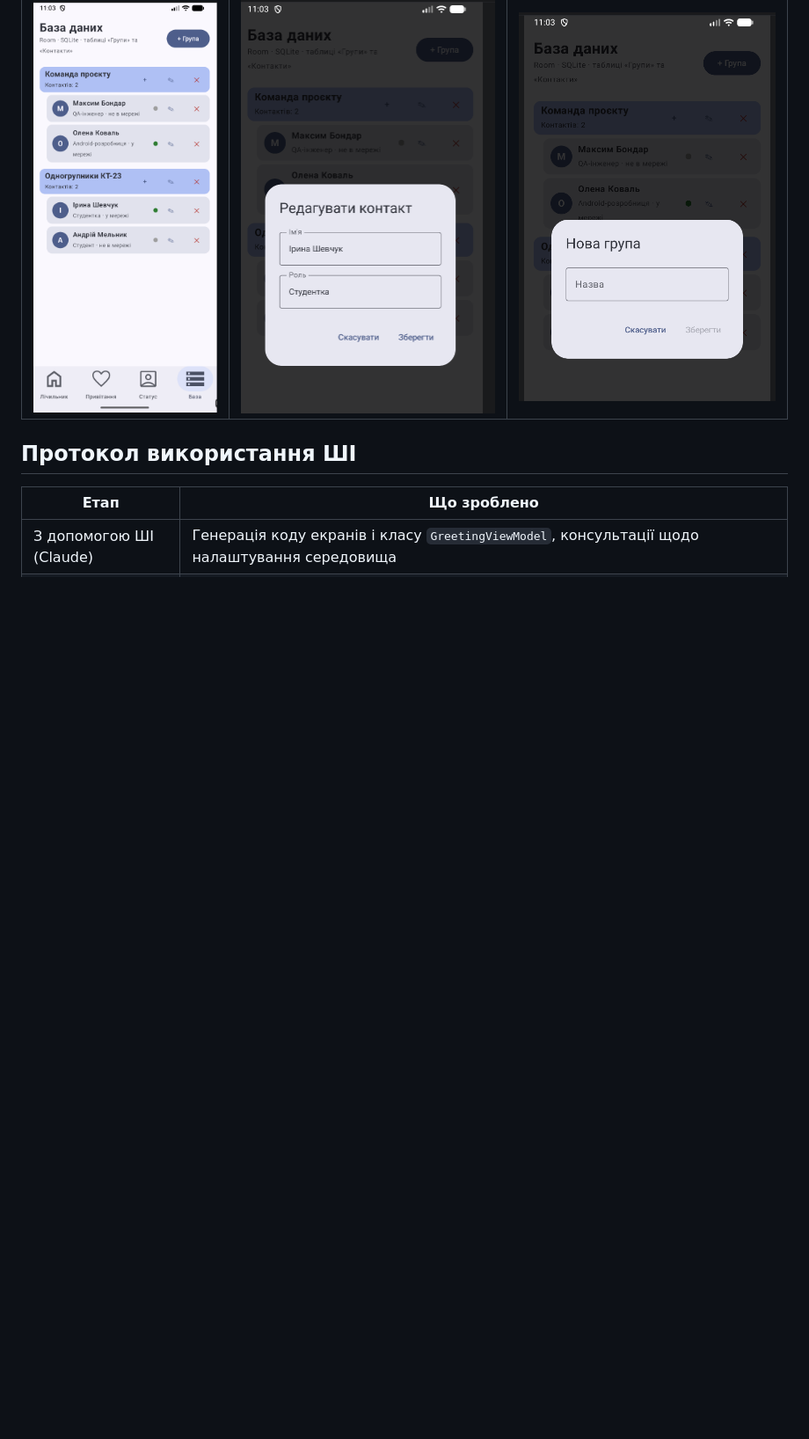
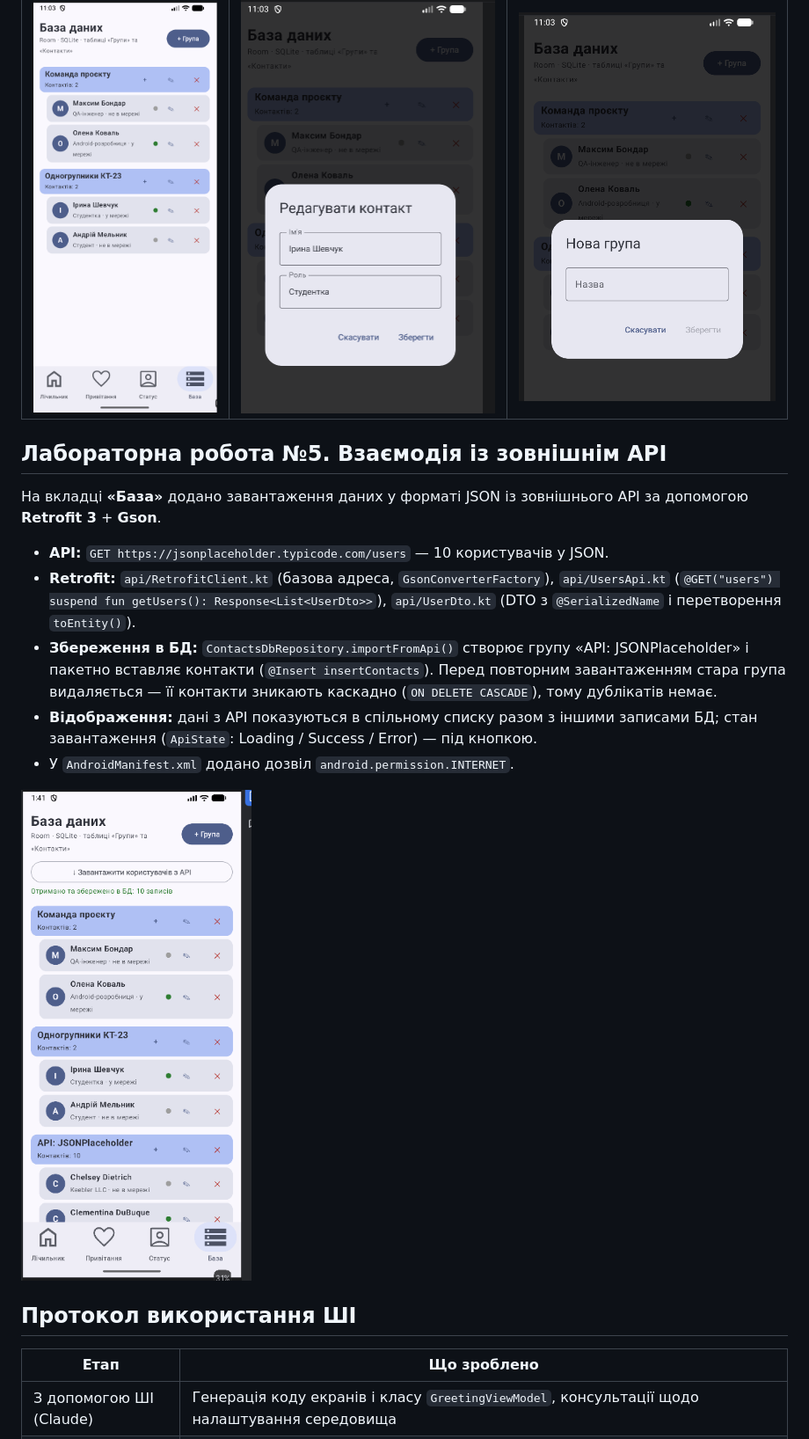
Before and after one commit to DariaPudzerei/Lab1-Android, a Markdown page: README.md, the part around the change. Shown at 88% size. Rendered like a GitHub page; pictures changed too: screenshots/lab5_api.png (added); blank space fills up the shorter version.

Commit message:
Lab 5: Retrofit API

```diff
--- a/README.md
+++ b/README.md
@@ -95,6 +95,18 @@
 |---|---|---|
 | ![list](screenshots/lab4_list.png) | ![edit](screenshots/lab4_edit.png) | ![new](screenshots/lab4_new_group.png) |
 
+## Лабораторна робота №5. Взаємодія із зовнішнім API
+
+На вкладці **«База»** додано завантаження даних у форматі JSON із зовнішнього API за допомогою **Retrofit 3** + **Gson**.
+
+- **API:** `GET https://jsonplaceholder.typicode.com/users` — 10 користувачів у JSON.
+- **Retrofit:** `api/RetrofitClient.kt` (базова адреса, `GsonConverterFactory`), `api/UsersApi.kt` (`@GET("users") suspend fun getUsers(): Response<List<UserDto>>`), `api/UserDto.kt` (DTO з `@SerializedName` і перетворення `toEntity()`).
+- **Збереження в БД:** `ContactsDbRepository.importFromApi()` створює групу «API: JSONPlaceholder» і пакетно вставляє контакти (`@Insert insertContacts`). Перед повторним завантаженням стара група видаляється — її контакти зникають каскадно (`ON DELETE CASCADE`), тому дублікатів немає.
+- **Відображення:** дані з API показуються в спільному списку разом з іншими записами БД; стан завантаження (`ApiState`: Loading / Success / Error) — під кнопкою.
+- У `AndroidManifest.xml` додано дозвіл `android.permission.INTERNET`.
+
+![api](screenshots/lab5_api.png)
+
 ## Протокол використання ШІ
 | Етап | Що зроблено |
 |---|---|
```
Also changed, not shown: 10 other files.
